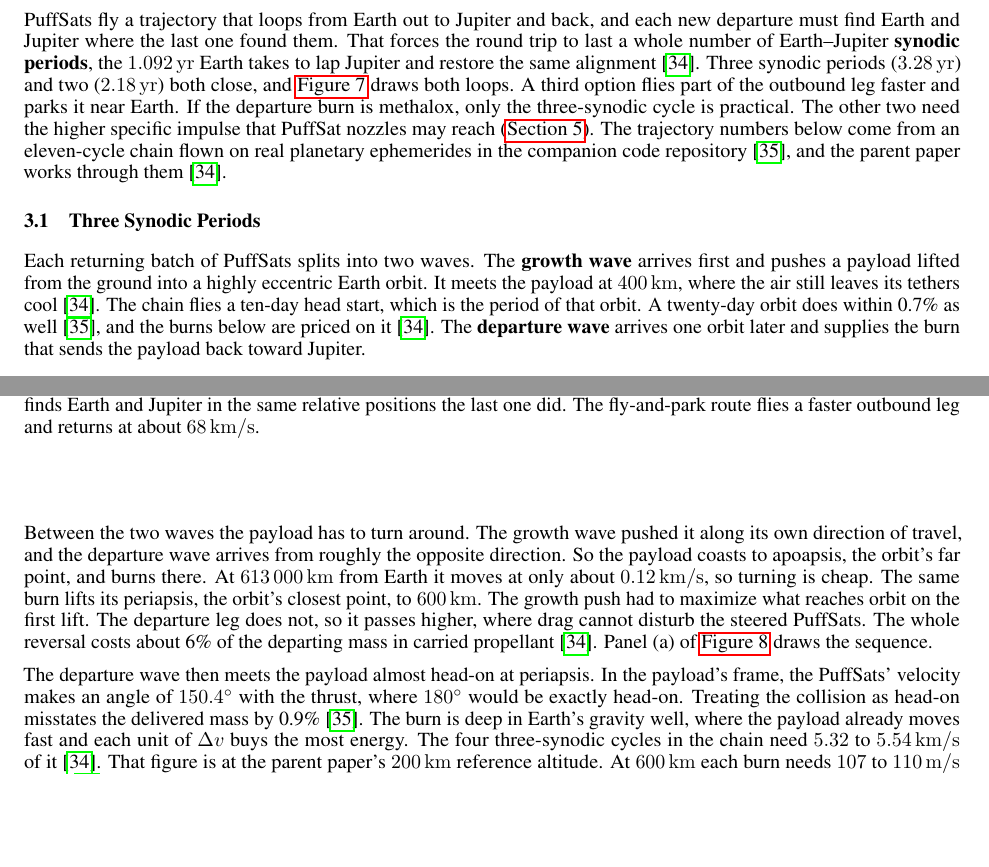
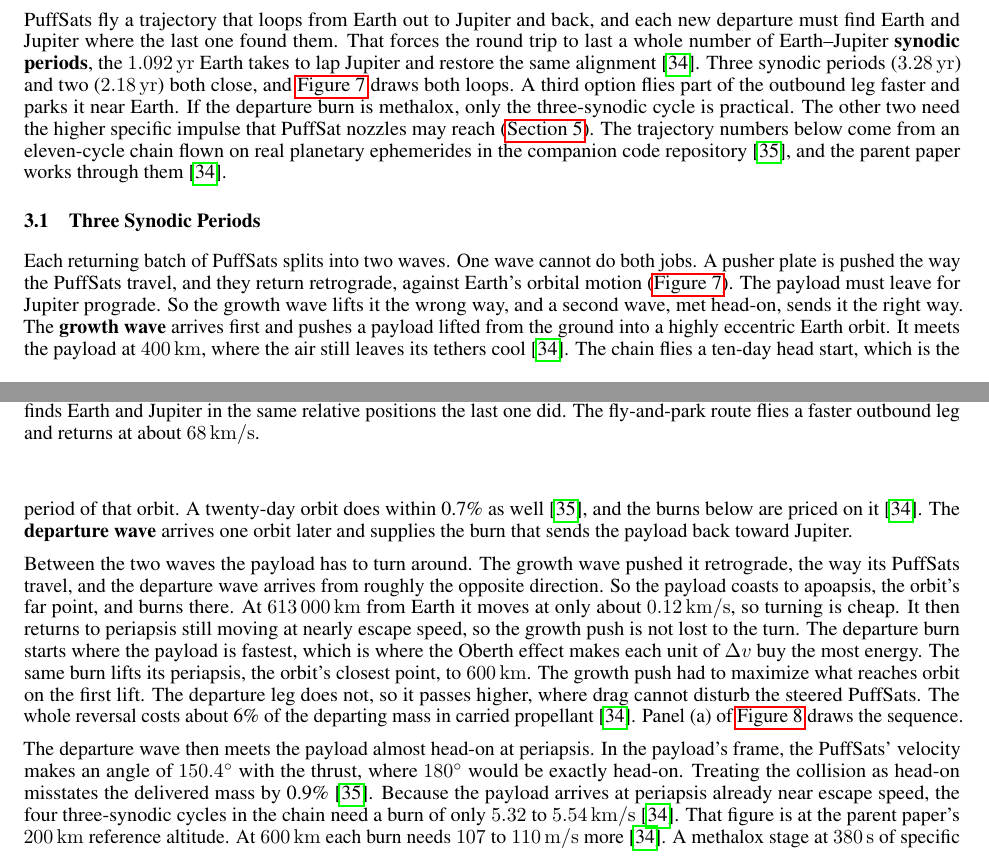
Before and after one commit to katzseth22202/puffsats_for_datacenters, a LaTeX paper (templateArxiv.tex): two parts of pages 7 and 9 of 19, joined at a grey line, cut so that both start at the same text, the shorter picture padded with empty space. Compiled offline with pdfLaTeX.

Commit message:
Explain why the Jupiter return splits into two waves
A pusher plate is pushed the way the retrograde PuffSats travel, so the
growth wave launches the payload away from Jupiter and a head-on second
wave must send it back. The turnaround paragraph now says the payload
keeps its periapsis speed through the turn, which is where the Oberth
effect enters. The three-synodic burn sentence points back to that
instead of restating it, and the two-synodic section adds the parent's
worked example (7.17 km/s burn, 14.39 km/s beyond Earth's pull).

Co-Authored-By: Claude Opus 5.5 <noreply@anthropic.com>

```diff
--- a/templateArxiv.tex
+++ b/templateArxiv.tex
@@ -186,9 +186,9 @@ PuffSats fly a trajectory that loops from Earth out to Jupiter and back, and eac
 \end{figure}
 
 \subsection{Three Synodic Periods}\label{sec:three_synodic_cadence}
-Each returning batch of PuffSats splits into two waves. The \textbf{growth wave} arrives first and pushes a payload lifted from the ground into a highly eccentric Earth orbit. It meets the payload at \SI{400}{\kilo\meter}, where the air still leaves its tethers cool~\cite{katz2026aim}. The chain flies a ten-day head start, which is the period of that orbit. A twenty-day orbit does within 0.7\% as well~\cite{Katz_aim_is_all_you_need_2025}, and the burns below are priced on it~\cite{katz2026aim}. The \textbf{departure wave} arrives one orbit later and supplies the burn that sends the payload back toward Jupiter.
+Each returning batch of PuffSats splits into two waves. One wave cannot do both jobs. A pusher plate is pushed the way the PuffSats travel, and they return retrograde, against Earth's orbital motion (\autoref{fig:jupiter_loop}). The payload must leave for Jupiter prograde. So the growth wave lifts it the wrong way, and a second wave, met head-on, sends it the right way. The \textbf{growth wave} arrives first and pushes a payload lifted from the ground into a highly eccentric Earth orbit. It meets the payload at \SI{400}{\kilo\meter}, where the air still leaves its tethers cool~\cite{katz2026aim}. The chain flies a ten-day head start, which is the period of that orbit. A twenty-day orbit does within 0.7\% as well~\cite{Katz_aim_is_all_you_need_2025}, and the burns below are priced on it~\cite{katz2026aim}. The \textbf{departure wave} arrives one orbit later and supplies the burn that sends the payload back toward Jupiter.
 
-Between the two waves the payload has to turn around. The growth wave pushed it along its own direction of travel, and the departure wave arrives from roughly the opposite direction. So the payload coasts to apoapsis, the orbit's far point, and burns there. At \SI{613000}{\kilo\meter} from Earth it moves at only about \SI{0.12}{\kilo\meter\per\second}, so turning is cheap. The same burn lifts its periapsis, the orbit's closest point, to \SI{600}{\kilo\meter}. The growth push had to maximize what reaches orbit on the first lift. The departure leg does not, so it passes higher, where drag cannot disturb the steered PuffSats. The whole reversal costs about 6\% of the departing mass in carried propellant~\cite{katz2026aim}. Panel (a) of \autoref{fig:earth_turnaround} draws the sequence.
+Between the two waves the payload has to turn around. The growth wave pushed it retrograde, the way its PuffSats travel, and the departure wave arrives from roughly the opposite direction. So the payload coasts to apoapsis, the orbit's far point, and burns there. At \SI{613000}{\kilo\meter} from Earth it moves at only about \SI{0.12}{\kilo\meter\per\second}, so turning is cheap. It then returns to periapsis still moving at nearly escape speed, so the growth push is not lost to the turn. The departure burn starts where the payload is fastest, which is where the Oberth effect makes each unit of $\deltav$ buy the most energy. The same burn lifts its periapsis, the orbit's closest point, to \SI{600}{\kilo\meter}. The growth push had to maximize what reaches orbit on the first lift. The departure leg does not, so it passes higher, where drag cannot disturb the steered PuffSats. The whole reversal costs about 6\% of the departing mass in carried propellant~\cite{katz2026aim}. Panel (a) of \autoref{fig:earth_turnaround} draws the sequence.
 
 \begin{figure}[!htbp]
     \centering
@@ -197,7 +197,7 @@ Between the two waves the payload has to turn around. The growth wave pushed it
     \label{fig:earth_turnaround}
 \end{figure}
 
-The departure wave then meets the payload almost head-on at periapsis. In the payload's frame, the PuffSats' velocity makes an angle of \ang{150.4} with the thrust, where \ang{180} would be exactly head-on. Treating the collision as head-on misstates the delivered mass by 0.9\%~\cite{Katz_aim_is_all_you_need_2025}. The burn is deep in Earth's gravity well, where the payload already moves fast and each unit of $\deltav$ buys the most energy. The four three-synodic cycles in the chain need \SIrange{5.32}{5.54}{\kilo\meter\per\second} of it~\cite{katz2026aim}. That figure is at the parent paper's \SI{200}{\kilo\meter} reference altitude. At \SI{600}{\kilo\meter} each burn needs \SIrange{107}{110}{\meter\per\second} more~\cite{katz2026aim}. A methalox stage at \SI{380}{\second} of specific impulse has an exhaust speed of \SI{3.73}{\kilo\meter\per\second}, so it keeps $e^{-\deltav/3.73}$ of the vehicle, or 23 to 24\%. That is expensive but workable. The PuffSats come home at \SIrange{56.53}{57.43}{\kilo\meter\per\second} relative to Earth~\cite{katz2026aim}.
+The departure wave then meets the payload almost head-on at periapsis. In the payload's frame, the PuffSats' velocity makes an angle of \ang{150.4} with the thrust, where \ang{180} would be exactly head-on. Treating the collision as head-on misstates the delivered mass by 0.9\%~\cite{Katz_aim_is_all_you_need_2025}. Because the payload arrives at periapsis already near escape speed, the four three-synodic cycles in the chain need a burn of only \SIrange{5.32}{5.54}{\kilo\meter\per\second}~\cite{katz2026aim}. That figure is at the parent paper's \SI{200}{\kilo\meter} reference altitude. At \SI{600}{\kilo\meter} each burn needs \SIrange{107}{110}{\meter\per\second} more~\cite{katz2026aim}. A methalox stage at \SI{380}{\second} of specific impulse has an exhaust speed of \SI{3.73}{\kilo\meter\per\second}, so it keeps $e^{-\deltav/3.73}$ of the vehicle, or 23 to 24\%. That is expensive but workable. The PuffSats come home at \SIrange{56.53}{57.43}{\kilo\meter\per\second} relative to Earth~\cite{katz2026aim}.
 
 \subsection{Two Synodic Periods}\label{sec:two_synodic_cadence}
 The shorter loop needs a harder turn at Jupiter, so the flyby passes much closer (\autoref{fig:jupiter_loop}). The tightest passes sit at the \SI{4000}{\kilo\meter} altitude floor the chain allows, \num{1.056} Jupiter radii from the planet's center~\cite{katz2026aim}. They pass deeper into the radiation belts that \autoref{sec:deployment_rocket} shields against. In a model with both planets on circular orbits in one plane, a two-synodic cycle always closes~\cite{katz2026aim}. Real orbits are eccentric and inclined, and there Jupiter sometimes cannot bend the path far enough. The departure wave then needs a \textbf{deep-space maneuver}, a burn made in mid-coast rather than at a planet. The chain takes the two-synodic return whenever that maneuver stays under \SI{50}{\meter\per\second} and falls back to three synodic periods otherwise. Four of its eleven cycles fell back. Over two hundred years of real Earth--Jupiter geometry, only 45 of 91 two-synodic windows clear the altitude floor~\cite{katz2026aim}.
```
Also changed, not shown: templateArxiv.tex (2 more changed lines).
